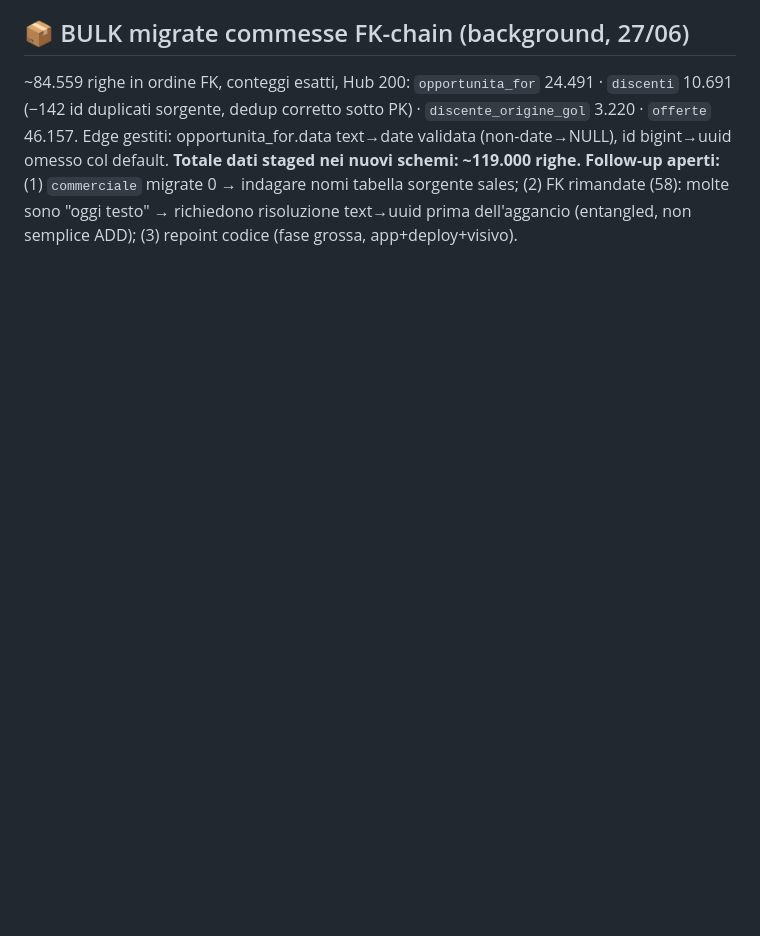
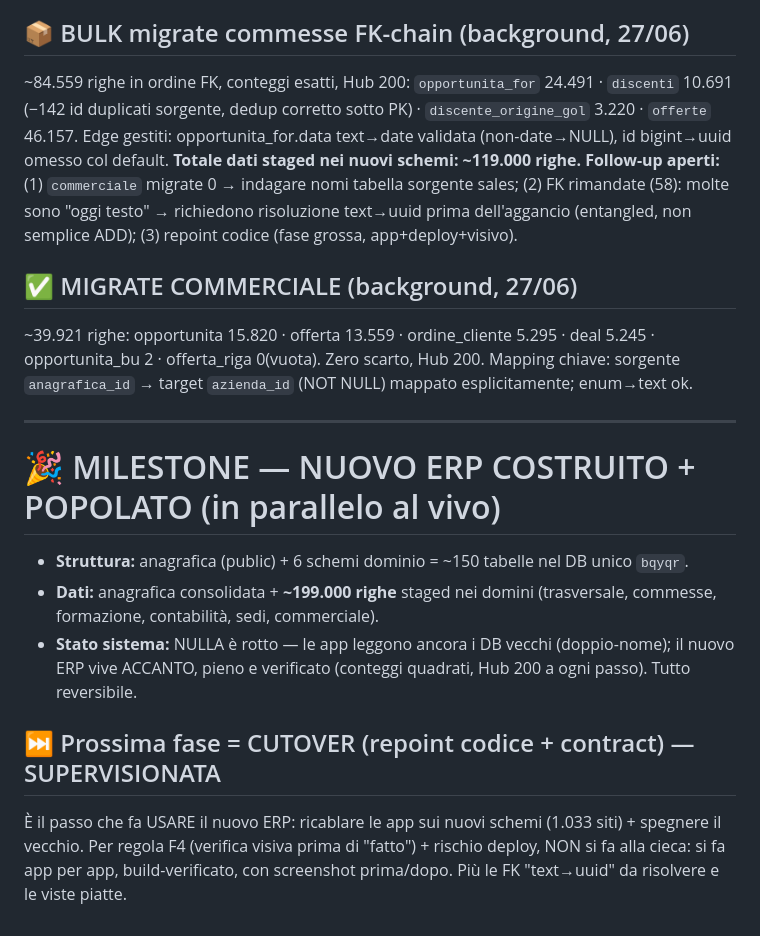
Before and after one commit to aienricoferrante-2026/QG, a Markdown page: ESECUZIONE_ERP_LOG.md, the part around the change. GitHub-like rendering; blank space fills up the shorter version.

Commit message:
Ledger: commerciale migrato — MILESTONE nuovo ERP costruito+popolato (~199k righe), cutover supervisionato
Co-Authored-By: Claude Opus 4.8 <noreply@anthropic.com>

```diff
--- a/ESECUZIONE_ERP_LOG.md
+++ b/ESECUZIONE_ERP_LOG.md
@@ -63,3 +63,16 @@ Cron `7a37140b` ogni 20 min ri-spinge l'esecuzione del piano (regola [[feedback_
 ## 📦 BULK migrate commesse FK-chain (background, 27/06)
 ~84.559 righe in ordine FK, conteggi esatti, Hub 200: `opportunita_for` 24.491 · `discenti` 10.691 (−142 id duplicati sorgente, dedup corretto sotto PK) · `discente_origine_gol` 3.220 · `offerte` 46.157. Edge gestiti: opportunita_for.data text→date validata (non-date→NULL), id bigint→uuid omesso col default. **Totale dati staged nei nuovi schemi: ~119.000 righe.**
 **Follow-up aperti:** (1) `commerciale` migrate 0 → indagare nomi tabella sorgente sales; (2) FK rimandate (58): molte sono "oggi testo" → richiedono risoluzione text→uuid prima dell'aggancio (entangled, non semplice ADD); (3) repoint codice (fase grossa, app+deploy+visivo).
+
+## ✅ MIGRATE COMMERCIALE (background, 27/06)
+~39.921 righe: opportunita 15.820 · offerta 13.559 · ordine_cliente 5.295 · deal 5.245 · opportunita_bu 2 · offerta_riga 0(vuota). Zero scarto, Hub 200. Mapping chiave: sorgente `anagrafica_id` → target `azienda_id` (NOT NULL) mappato esplicitamente; enum→text ok.
+
+---
+
+# 🎉 MILESTONE — NUOVO ERP COSTRUITO + POPOLATO (in parallelo al vivo)
+- **Struttura:** anagrafica (public) + 6 schemi dominio = ~150 tabelle nel DB unico `bqyqr`.
+- **Dati:** anagrafica consolidata + **~199.000 righe** staged nei domini (trasversale, commesse, formazione, contabilità, sedi, commerciale).
+- **Stato sistema:** NULLA è rotto — le app leggono ancora i DB vecchi (doppio-nome); il nuovo ERP vive ACCANTO, pieno e verificato (conteggi quadrati, Hub 200 a ogni passo). Tutto reversibile.
+
+## ⏭️ Prossima fase = CUTOVER (repoint codice + contract) — SUPERVISIONATA
+È il passo che fa USARE il nuovo ERP: ricablare le app sui nuovi schemi (1.033 siti) + spegnere il vecchio. Per regola F4 (verifica visiva prima di "fatto") + rischio deploy, NON si fa alla cieca: si fa app per app, build-verificato, con screenshot prima/dopo. Più le FK "text→uuid" da risolvere e le viste piatte.
```
